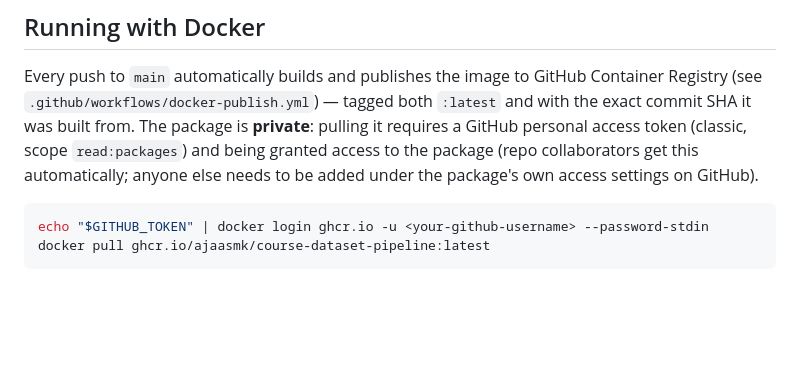
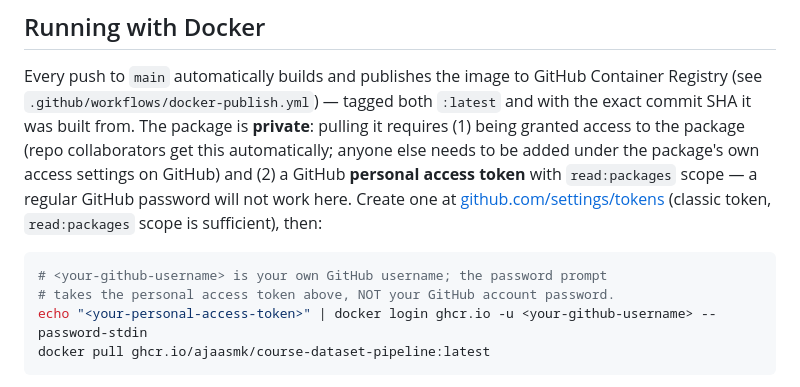
Before and after one commit to AjaasMk/course-dataset-pipeline, a Markdown page: README.md, the part around the change. GitHub-like rendering; blank space fills up the shorter version.

Commit message:
docs: clarify GHCR login needs a personal access token, not a password
Confirmed live: docker login ghcr.io rejects a regular GitHub password.
Previous wording ($GITHUB_TOKEN) could read as the Actions-internal secret
rather than something the client creates themselves -- now explicit about
creating a classic PAT with read:packages scope.

Co-Authored-By: Claude Sonnet 5 <noreply@anthropic.com>

````diff
--- a/README.md
+++ b/README.md
@@ -95,13 +95,18 @@ STAGE 6 — OBSERVE      Langfuse trace per run, stratified by tier
 Every push to `main` automatically builds and publishes the image to
 GitHub Container Registry (see `.github/workflows/docker-publish.yml`) —
 tagged both `:latest` and with the exact commit SHA it was built from. The
-package is **private**: pulling it requires a GitHub personal access token
-(classic, scope `read:packages`) and being granted access to the package
-(repo collaborators get this automatically; anyone else needs to be added
-under the package's own access settings on GitHub).
+package is **private**: pulling it requires (1) being granted access to the
+package (repo collaborators get this automatically; anyone else needs to be
+added under the package's own access settings on GitHub) and (2) a GitHub
+**personal access token** with `read:packages` scope — a regular GitHub
+password will not work here. Create one at
+[github.com/settings/tokens](https://github.com/settings/tokens) (classic
+token, `read:packages` scope is sufficient), then:
 
 ```bash
-echo "$GITHUB_TOKEN" | docker login ghcr.io -u <your-github-username> --password-stdin
+# <your-github-username> is your own GitHub username; the password prompt
+# takes the personal access token above, NOT your GitHub account password.
+echo "<your-personal-access-token>" | docker login ghcr.io -u <your-github-username> --password-stdin
 docker pull ghcr.io/ajaasmk/course-dataset-pipeline:latest
 ```
 
````
